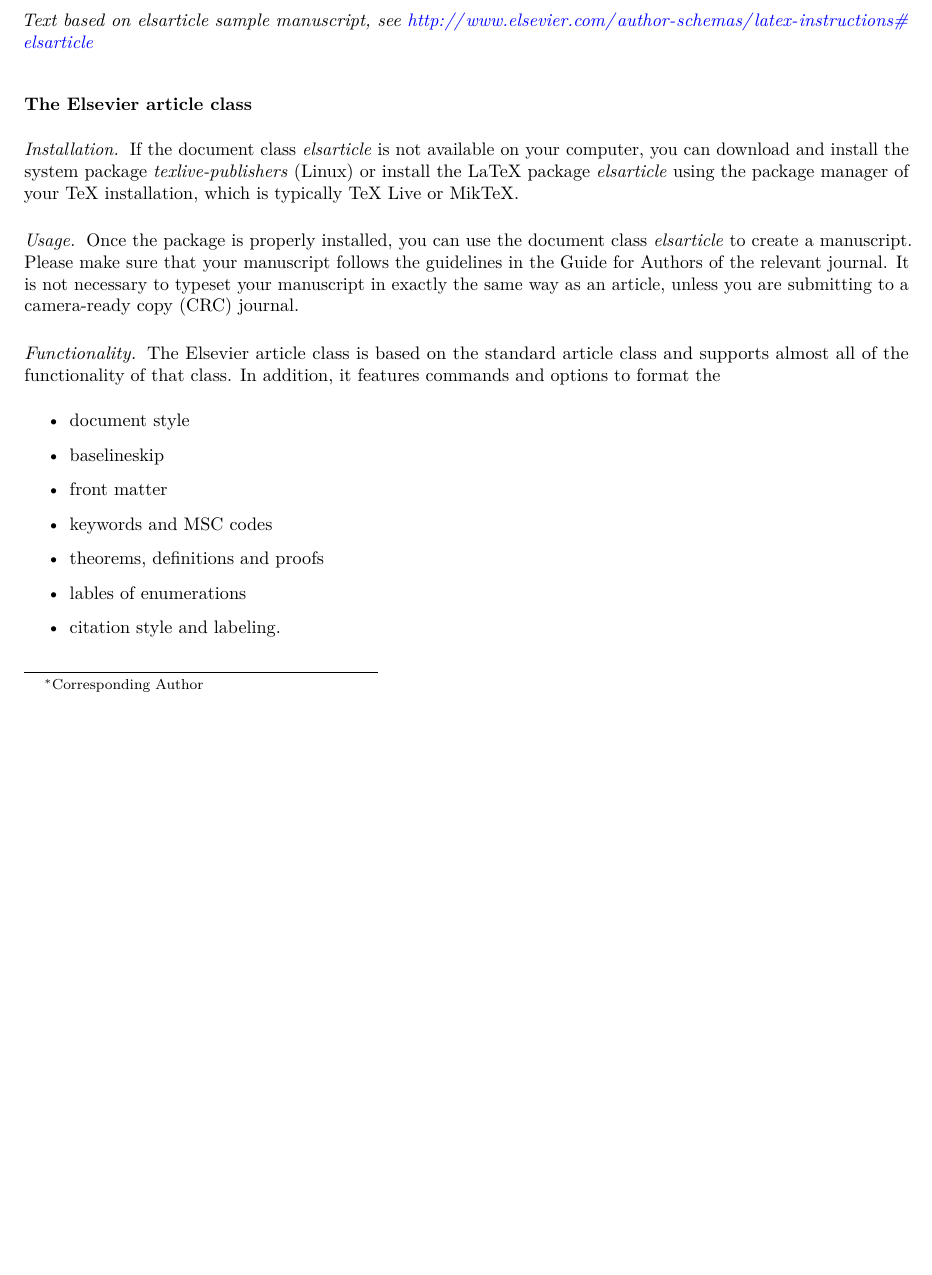
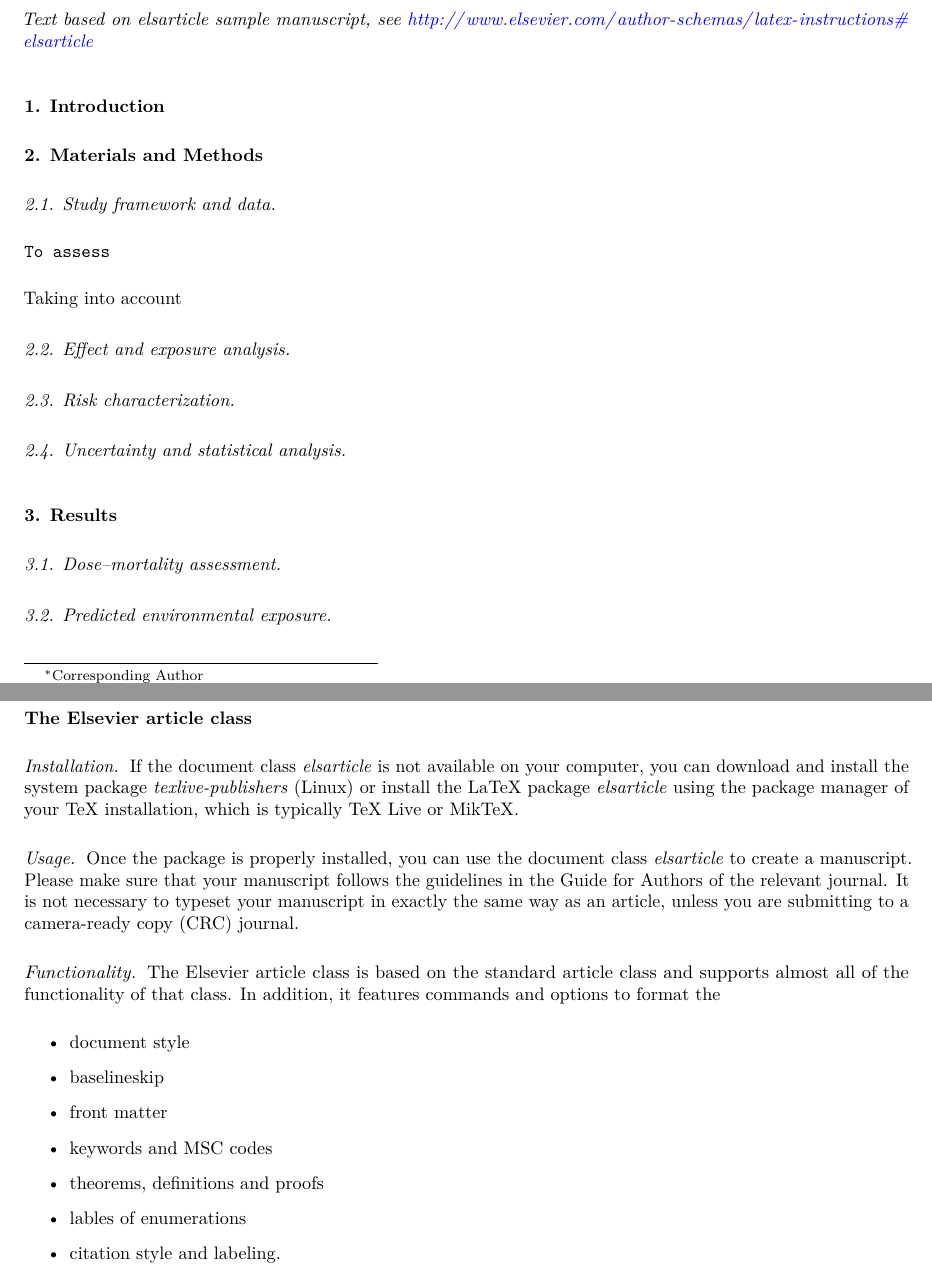
Before and after one commit to nanhung/beerisk, an R Markdown document (Elsevier/Elsevier.Rmd): part of page 1 of 2 before the commit and two parts of pages 1 and 2 of 3 after it, the two joined at a grey line, cut so that both start at the same text, the shorter picture padded with empty space. The pictures show the output file Elsevier/Elsevier.pdf that the author committed with the source.

Commit message:
update content

```diff
--- a/Elsevier/Elsevier.Rmd
+++ b/Elsevier/Elsevier.Rmd
@@ -12,7 +12,7 @@ author:
     affiliation: B Institute of Technology
   - name: Yi-Hsien Cheng
     email: f98622020@ntu.edu.tw
-    affiliation: B Institute of Technology
+    affiliation: Another University
   - name: Chung-Min Liao
     email: cmliao@ntu.edu.tw
     affiliation: Another University
@@ -39,3 +40,30 @@ output: rticles::elsevier_article
 ---
 
 _Text based on elsarticle sample manuscript, see [http://www.elsevier.com/author-schemas/latex-instructions#elsarticle](http://www.elsevier.com/author-schemas/latex-instructions#elsarticle)_
+
+1. Introduction
+==========================
+
+
+2. Materials and Methods
+==========================
+#### 2.1. Study framework and data
+
+    To assess
+
+Taking into account
+
+#### 2.2. Effect and exposure analysis
+
+
+#### 2.3. Risk characterization
+
+
+#### 2.4. Uncertainty and statistical analysis
+
+
+3. Results
+==========================
+#### 3.1. Dose–mortality assessment
+
+#### 3.2. Predicted environmental exposure
```
Also changed, not shown: Elsevier/Elsevier.pdf, Elsevier/Elsevier.tex, Elsevier/Elsevier.Rmd (14 more changed lines), 3 other files.
